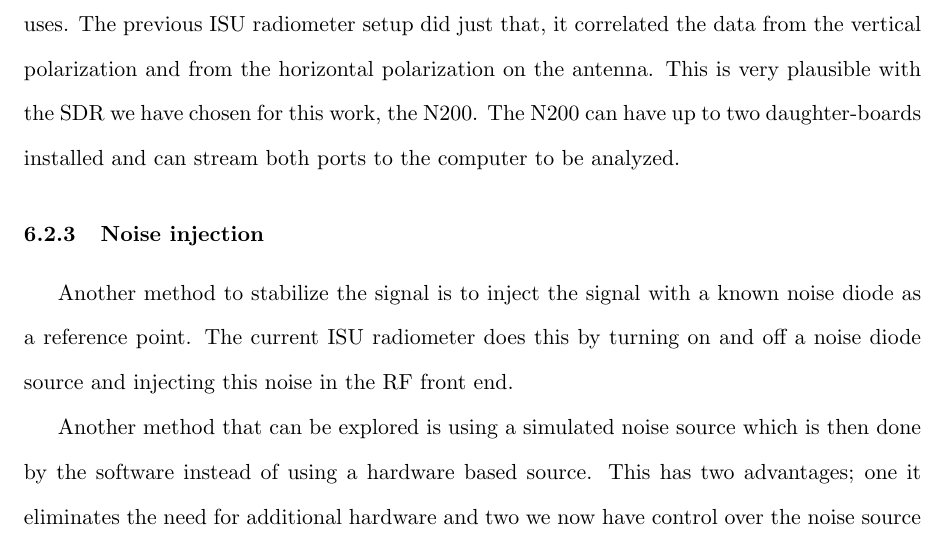
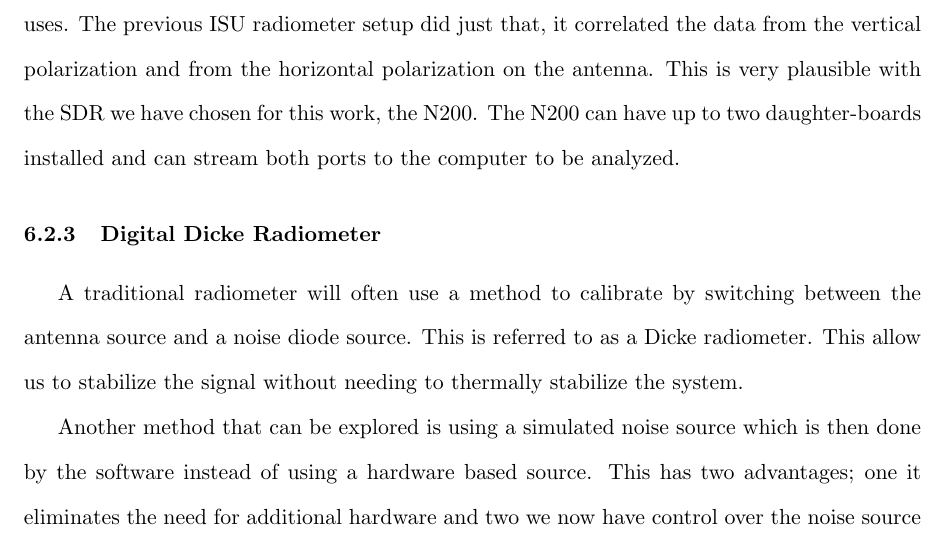
Before and after one commit to matgyver/Radiometer-SDR-Thesis, a LaTeX thesis (thesis.tex, which reads Body/chapter6.tex): part of page 64 of 106, cut so that both start at the same text. Compiled offline with pdfLaTeX.

Commit message:
minor edits to chapter 6
Minor edits to chapter 6.  Thesis has been checked for NEAT
calculations, relates to issue #23.  This finishes the sync to the
story board or issue #15.

```diff
--- a/Body/chapter6.tex
+++ b/Body/chapter6.tex
@@ -23,7 +17,8 @@ For this thesis we focused on the software that would run on a PC or comparable
 \subsection{Correlation}
 One such method is to correlate the information with another input from the antenna.  This can be accomplished by using a dual polarization antenna which the ISU radiometer currently uses.  The previous ISU radiometer setup did just that, it correlated the data from the vertical polarization and from the horizontal polarization on the antenna.  This is very plausible with the SDR we have chosen for this work, the N200.  The N200 can have up to two daughter-boards installed and can stream both ports to the computer to be analyzed.
 
-\subsection{Noise injection}
-Another method to stabilize the signal is to inject the signal with a known noise diode as a reference point.  The current ISU radiometer does this by turning on and off a noise diode source and injecting this noise in the RF front end.
+\subsection{Digital Dicke Radiometer}
+
+A traditional radiometer will often use a method to calibrate by switching between the antenna source and a noise diode source.  This is referred to as a Dicke radiometer.  This allow us to stabilize the signal without needing to thermally stabilize the system.
 
 Another method that can be explored is using a simulated noise source which is then done by the software instead of using a hardware based source.  This has two advantages; one it eliminates the need for additional hardware and two we now have control over the noise source and are able to change the amplitude if needed.
```
Also changed, not shown: Body/chapter6.tex (6 more changed lines).
